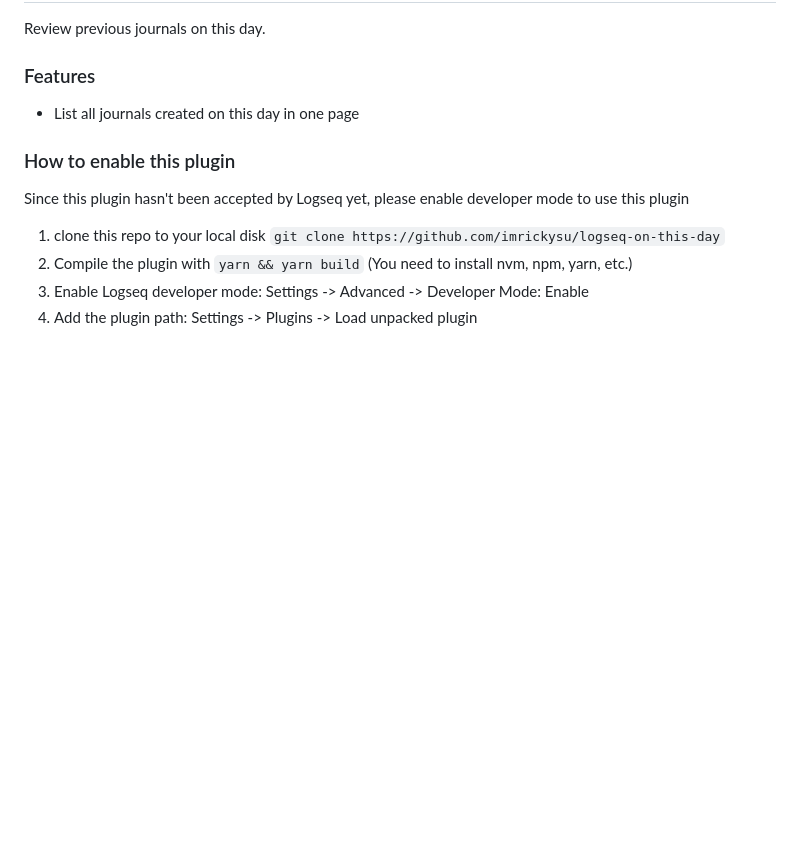
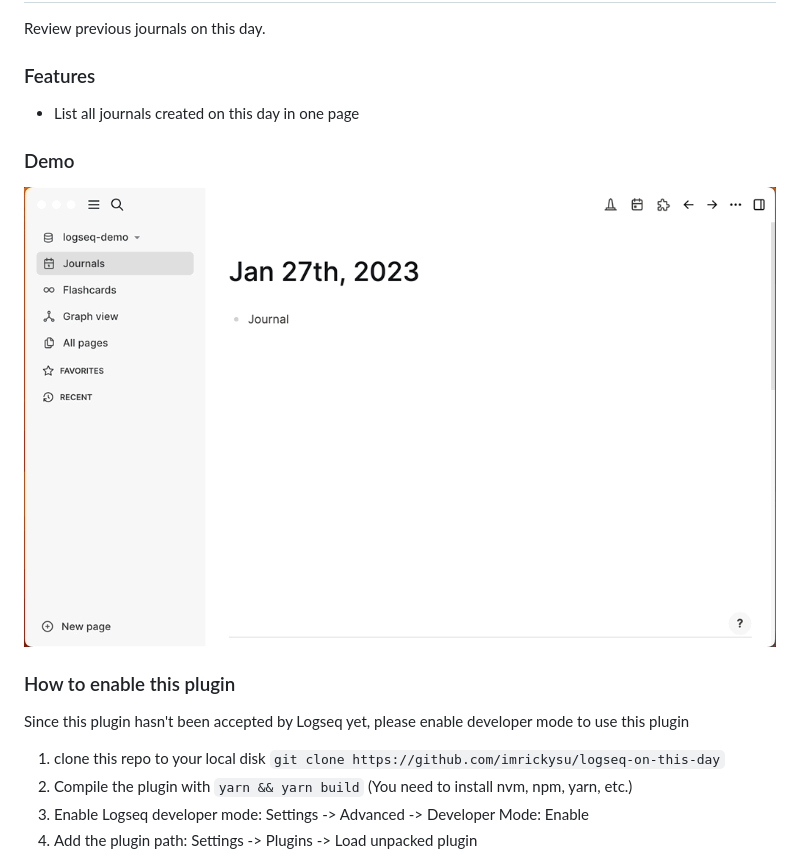
Before and after one commit to imrickysu/logseq-plugin-on-this-day, a Markdown page: README.md, the part around the change. Drawn GitHub-style; pictures changed too: demo.gif (added); blank space fills up the shorter version.

Commit message:
add demo gif

```diff
--- a/README.md
+++ b/README.md
@@ -5,6 +5,10 @@ Review previous journals on this day.
 ### Features
 
 * List all journals created on this day in one page
+
+### Demo
+
+![Demo](./demo.gif)
 
 ### How to enable this plugin
 
```
